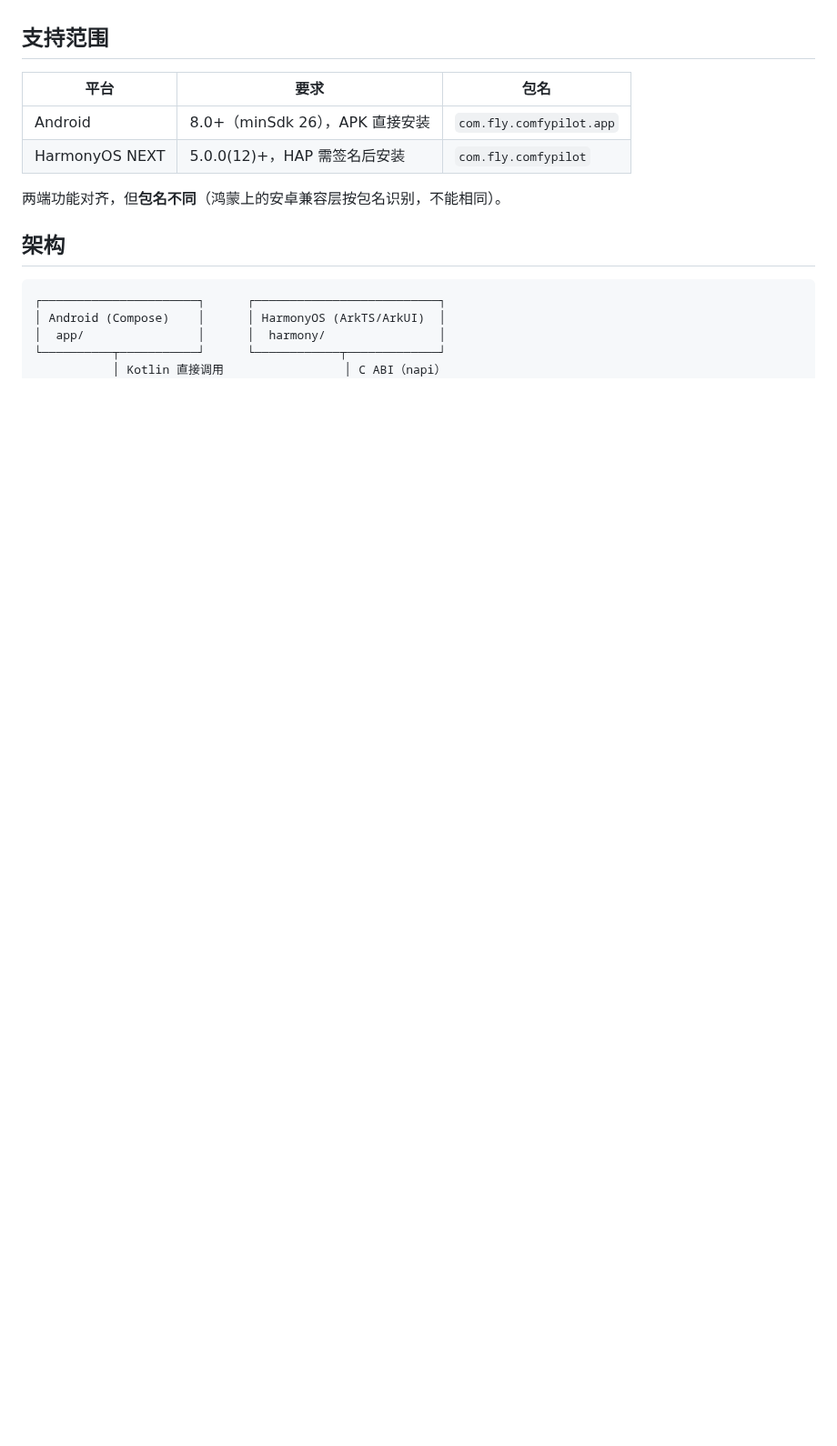
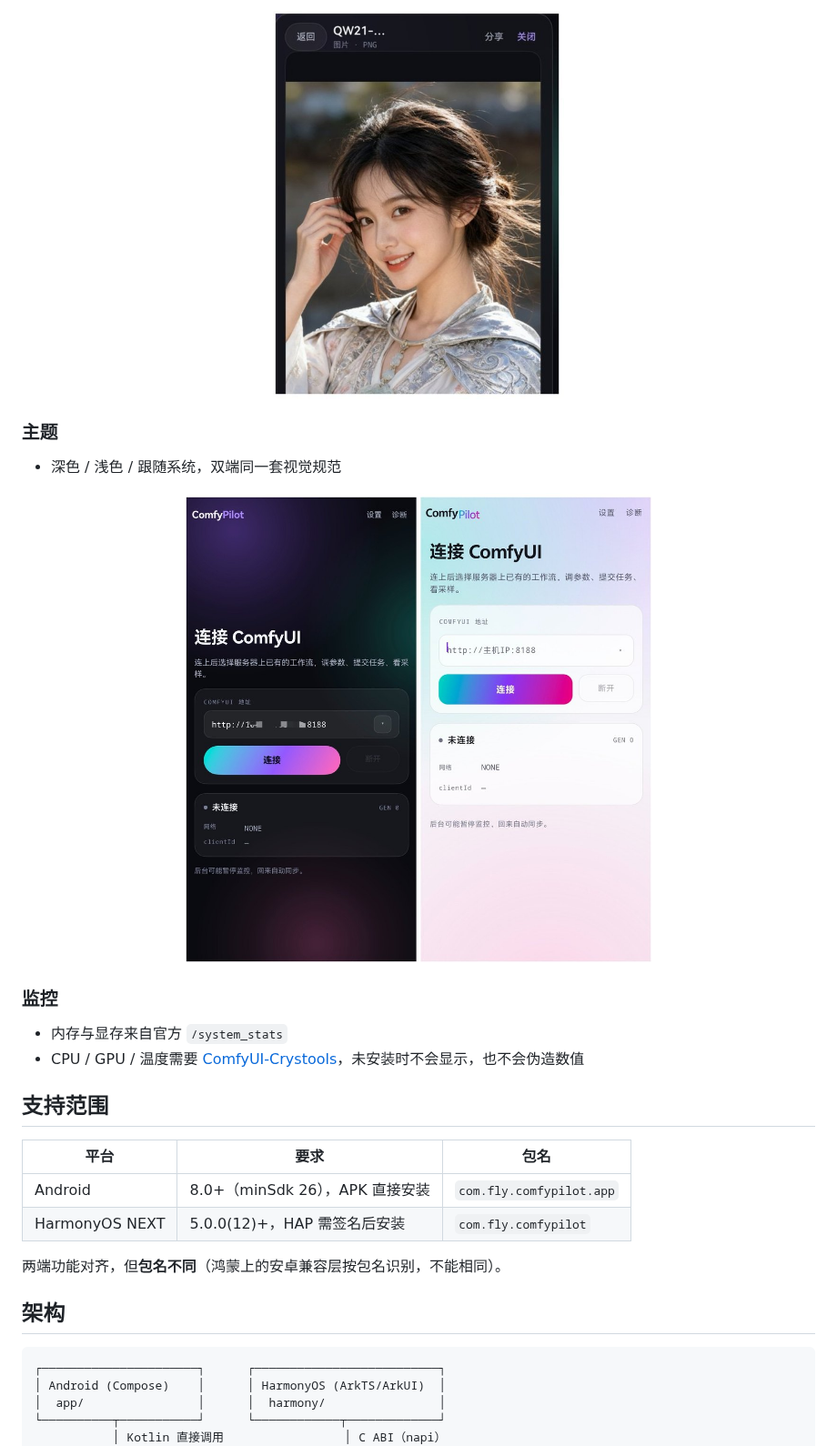
Before and after one commit to Fly-Noz/ComfyPilot, a Markdown page: README.md, the part around one of its changes. Shown at 91% size. GitHub-like rendering; pictures changed too: docs/assets/output.jpg (added); blank space fills up the shorter version.

```diff
--- a/README.md
+++ b/README.md
@@ -51,3 +53,15 @@
+<p align="center"><img src="docs/assets/output.jpg" width="320" alt="产物预览"></p>
+
+### 主题
+
+- 深色 / 浅色 / 跟随系统，双端同一套视觉规范
+
+<p align="center"><img src="docs/assets/themes.jpg" width="520" alt="深色与浅色主题"></p>
+
+### 监控
+
+- 内存与显存来自官方 `/system_stats`
+- CPU / GPU / 温度需要 [ComfyUI-Crystools](https://github.com/crystian/ComfyUI-Crystools)，未安装时不会显示，也不会伪造数值
 
 ## 支持范围
 
```
Also changed, not shown: other parts of README.md (+23 -21 lines), docs/assets/overview.jpg (deleted), docs/assets/tasks.jpg (added).
